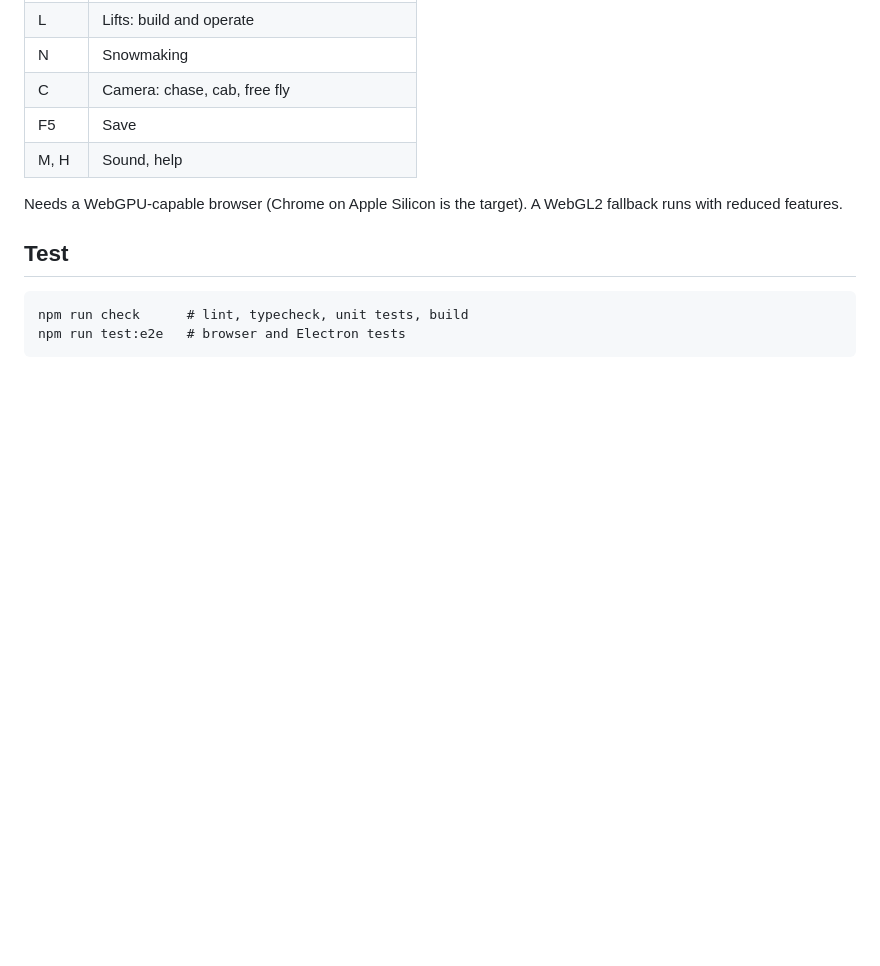
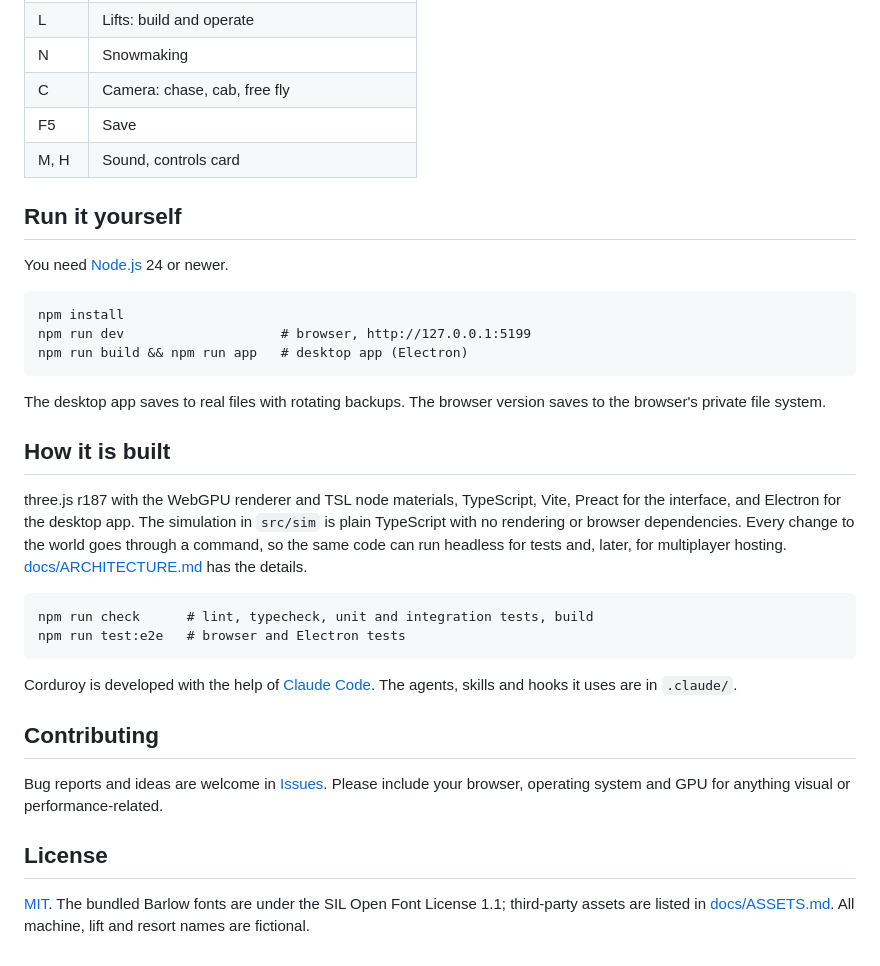
Before and after one commit to AuriboyScare/corduroy, a Markdown page: README.md, the part around one of its changes. Drawn GitHub-style; blank space fills up the shorter version.

````diff
--- a/README.md
+++ b/README.md
@@ -27,13 +38,35 @@ npm run build && npm run app   # desktop app (Electron)
 | N        | Snowmaking                                  |
 | C        | Camera: chase, cab, free fly                |
 | F5       | Save                                        |
-| M, H     | Sound, help                                 |
+| M, H     | Sound, controls card                        |
 
-Needs a WebGPU-capable browser (Chrome on Apple Silicon is the target). A WebGL2 fallback runs with reduced features.
+## Run it yourself
 
-## Test
+You need [Node.js](https://nodejs.org/) 24 or newer.
 
 ```
-npm run check      # lint, typecheck, unit tests, build
+npm install
+npm run dev                    # browser, http://127.0.0.1:5199
+npm run build && npm run app   # desktop app (Electron)
+```
+
+The desktop app saves to real files with rotating backups. The browser version saves to the browser's private file system.
+
+## How it is built
+
+three.js r187 with the WebGPU renderer and TSL node materials, TypeScript, Vite, Preact for the interface, and Electron for the desktop app. The simulation in `src/sim` is plain TypeScript with no rendering or browser dependencies. Every change to the world goes through a command, so the same code can run headless for tests and, later, for multiplayer hosting. [docs/ARCHITECTURE.md](docs/ARCHITECTURE.md) has the details.
+
+```
+npm run check      # lint, typecheck, unit and integration tests, build
 npm run test:e2e   # browser and Electron tests
 ```
+
+Corduroy is developed with the help of [Claude Code](https://claude.com/claude-code). The agents, skills and hooks it uses are in `.claude/`.
+
+## Contributing
+
+Bug reports and ideas are welcome in [Issues](https://github.com/AuriboyScare/corduroy/issues). Please include your browser, operating system and GPU for anything visual or performance-related.
+
+## License
+
+[MIT](LICENSE). The bundled Barlow fonts are under the SIL Open Font License 1.1; third-party assets are listed in [docs/ASSETS.md](docs/ASSETS.md). All machine, lift and resort names are fictional.
````
Also changed, not shown: other parts of README.md (+19 -8 lines), docs/MASTER_PLAN.md (+3 -3 lines), docs/images/aerial.jpg (added), docs/images/lifts.jpg (added), docs/images/menu.jpg (added), docs/images/night.jpg (added), 3 other files.
